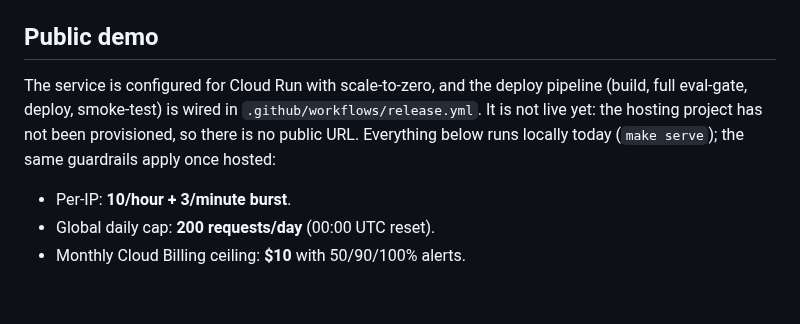
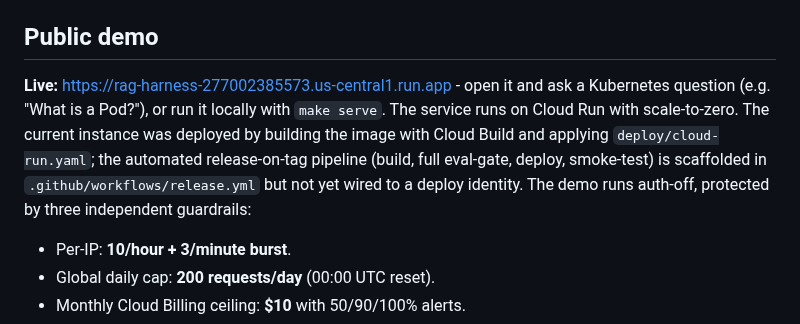
Before and after one commit to Yashbhadiyadra/rag-harness, a Markdown page: README.md, the part around the change. Rendered like a GitHub page; blank space fills up the shorter version.

```diff
--- a/README.md
+++ b/README.md
@@ -93,11 +93,14 @@ the metrics page.
 
 ## Public demo
 
-The service is configured for Cloud Run with scale-to-zero, and the deploy
-pipeline (build, full eval-gate, deploy, smoke-test) is wired in
-`.github/workflows/release.yml`. It is not live yet: the hosting project has
-not been provisioned, so there is no public URL. Everything below runs locally
-today (`make serve`); the same guardrails apply once hosted:
+**Live:** https://rag-harness-277002385573.us-central1.run.app - open it and
+ask a Kubernetes question (e.g. "What is a Pod?"), or run it locally with
+`make serve`. The service runs on Cloud Run with scale-to-zero. The current
+instance was deployed by building the image with Cloud Build and applying
+`deploy/cloud-run.yaml`; the automated release-on-tag pipeline (build, full
+eval-gate, deploy, smoke-test) is scaffolded in
+`.github/workflows/release.yml` but not yet wired to a deploy identity. The
+demo runs auth-off, protected by three independent guardrails:
 
 - Per-IP: **10/hour + 3/minute burst**.
 - Global daily cap: **200 requests/day** (00:00 UTC reset).
```
Also changed, not shown: docs/DEMO.md (+11 -8 lines).
